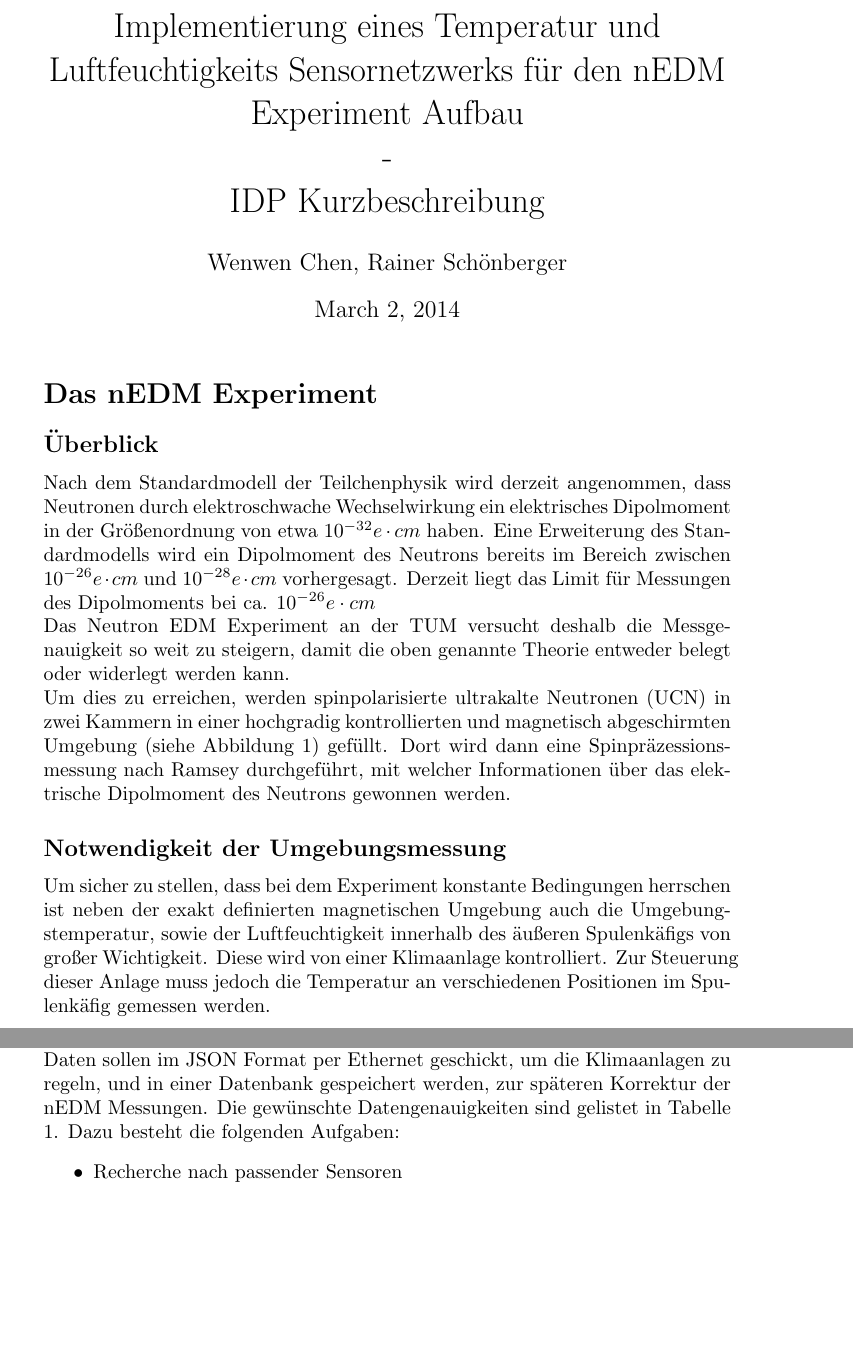
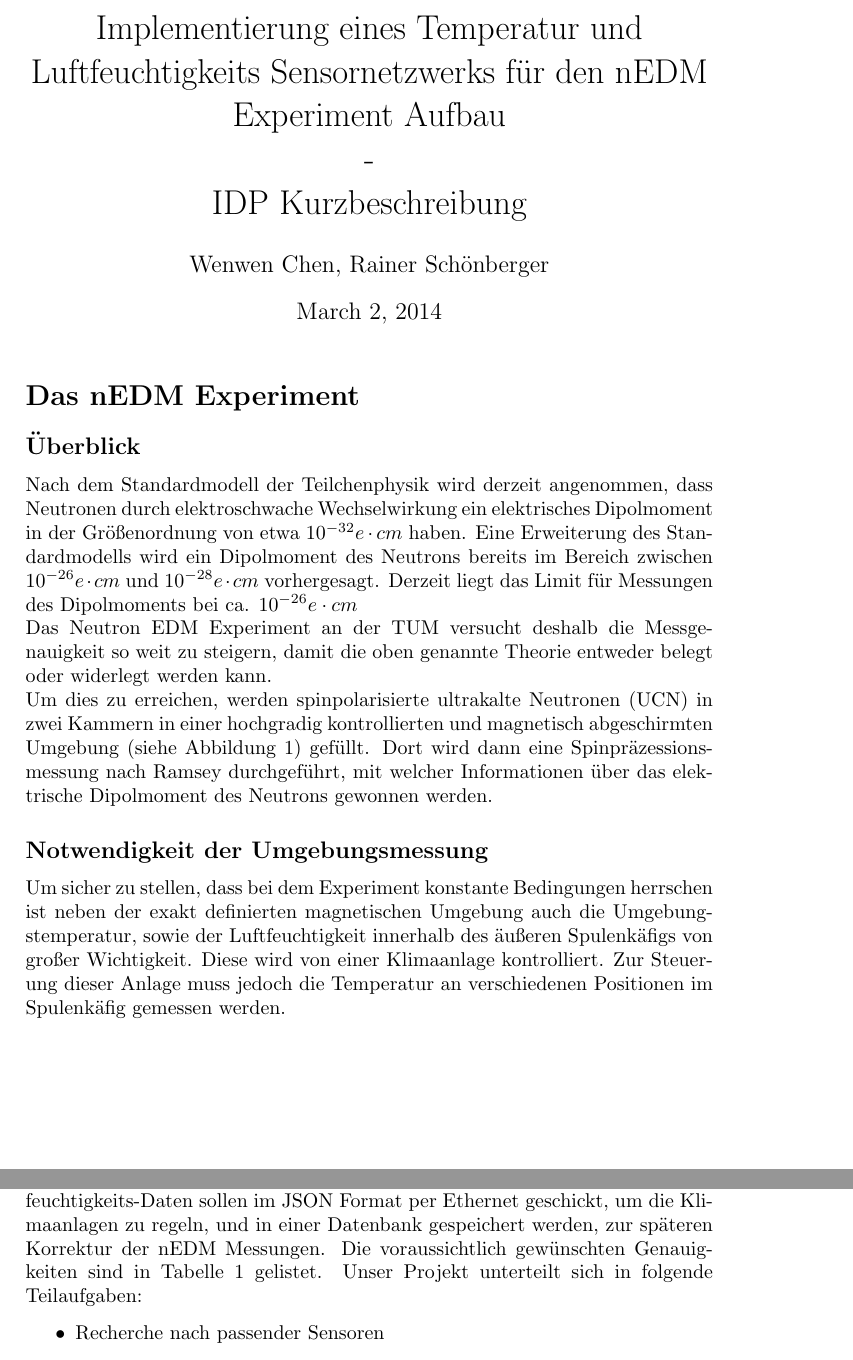
Before and after one commit to nEDM-TUM/Temperature-Sensor-System, a LaTeX document (anmeldung/kurzbeschreibung/main.tex): two parts of pages 1 and 2 of 3, joined at a grey line, cut so that both start at the same text, the shorter picture padded with empty space. Compiled offline with pdfLaTeX.

Commit message:
beschr fin

```diff
--- a/anmeldung/kurzbeschreibung/main.tex
+++ b/anmeldung/kurzbeschreibung/main.tex
@@ -1,5 +1,5 @@
 % Cover letter using letter.cls
-\documentclass{article} % Uses 10pt
+\documentclass[a4paper]{article} % Uses 10pt
 %\usepackage{helvetica} % uses helvetica postscript font (download helvetica.sty)
 %\usepackage{newcent}   % uses new century schoolbook postscript font
 \usepackage[utf8]{inputenc}       % allow Latin1 characters
@@ -42,7 +42,7 @@ Um sicher zu stellen, dass bei dem Experiment konstante Bedingungen herrschen
 ist neben der exakt definierten magnetischen Umgebung auch die
 Umgebungstemperatur, sowie der Luftfeuchtigkeit innerhalb des äußeren
 Spulenkäfigs von großer Wichtigkeit. Diese wird von einer Klimaanlage
-kontrolliert. Zur Steuerung dieser Anlage muss jedoch die Temperatur an
+kontrolliert. Zur Steuer\-ung dieser Anlage muss jedoch die Tempera\-tur an
 verschiedenen Positionen im Spulenkäfig gemessen werden.
 \section*{Die Vorlesung ``Particle Physics with Neutrons''}
 Die Vorlesung behandelt Grundlagen der Neutronenphysik. Sie gibt insbesondere
@@ -56,11 +56,11 @@ können (Genauigkeit, Störungen, Zuverlässigkeit, etc.).
 \subsection*{Überblick}
 Das Ziel des Projekts ist Aufbau eines Temperatur- und Luftfeuchtigkeit-
 Sensornetzwerks innerhalb des Spulenkäfigs. Die gemessene Temperatur- und
-Luftfeuchtigkeits-Daten sollen im JSON Format per Ethernet geschickt, um
+Luft\-feuchtig\-keits-Daten sollen im JSON Format per Ethernet geschickt, um
 die Klimaanlagen zu regeln, und in einer
 Datenbank gespeichert werden, zur späteren Korrektur der nEDM Messungen.
-Die gewünschte Datengenauigkeiten sind gelistet in Tabelle \ref{tab:genauigkeit}.
-Dazu besteht die folgenden Aufgaben:
+Die voraus\-sichtlich gewünschten Genauig\-keiten sind in Tabelle \ref{tab:genauigkeit} gelistet.
+Unser Projekt unterteilt sich in folgende Teilaufgaben:
 \begin{itemize}
 \item Recherche nach passender Sensoren
 \item Bewertung der Sensor-Daten
```
Also changed, not shown: anmeldung/kurzbeschreibung/main.tex (12 more changed lines).
